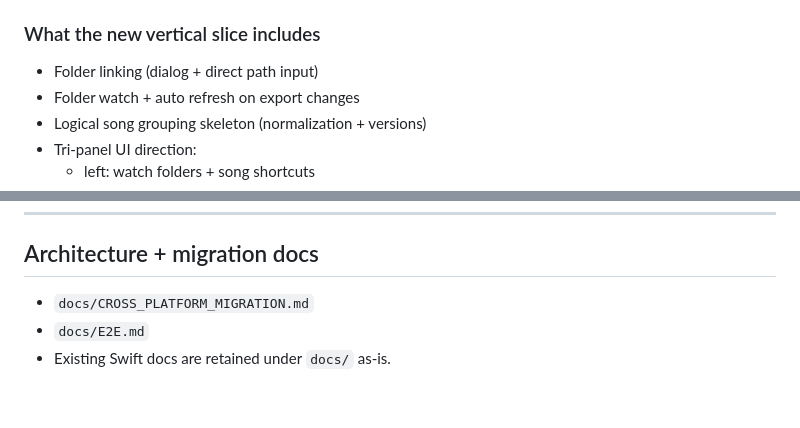
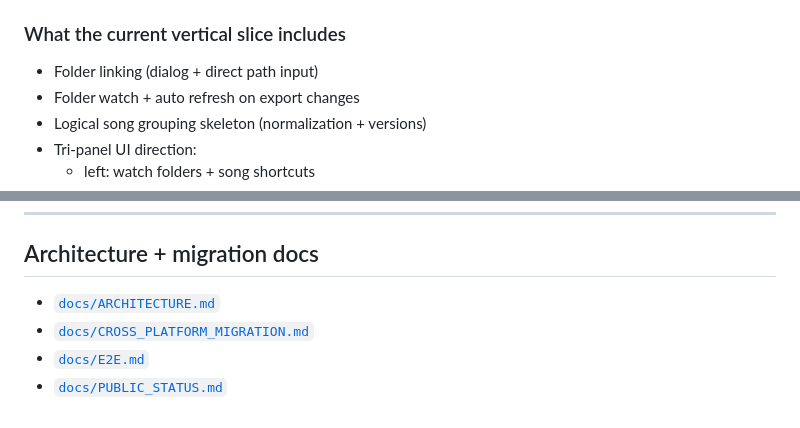
Before and after one commit to EthanSK/producer-player, a Markdown page: README.md, 2 parts joined by grey strips. Drawn GitHub-style.

```diff
--- a/README.md
+++ b/README.md
@@ -33,7 +90,7 @@ Monorepo-ish workspace with typed boundaries:
 - `packages/domain` → folder scan/watch + logical song model skeleton
 - `apps/e2e` → Playwright E2E tests for desktop shell happy path
 
-### What the new vertical slice includes
+### What the current vertical slice includes
 
 - Folder linking (dialog + direct path input)
 - Folder watch + auto refresh on export changes
@@ -77,6 +134,7 @@ npm run e2e:ci
 
 ## Architecture + migration docs
 
-- `docs/CROSS_PLATFORM_MIGRATION.md`
-- `docs/E2E.md`
-- Existing Swift docs are retained under `docs/` as-is.
+- [`docs/ARCHITECTURE.md`](docs/ARCHITECTURE.md)
+- [`docs/CROSS_PLATFORM_MIGRATION.md`](docs/CROSS_PLATFORM_MIGRATION.md)
+- [`docs/E2E.md`](docs/E2E.md)
+- [`docs/PUBLIC_STATUS.md`](docs/PUBLIC_STATUS.md)
```
Also changed, not shown: other parts of README.md (+60 -3 lines), docs/PUBLIC_STATUS.md (added, +29 -0 lines), site/assets/screenshots/app-shell.png (added), site/assets/screenshots/demo-poster.png (added), site/assets/screenshots/inspector-version-history.png (added), site/assets/screenshots/logical-songs.png (added), 6 other files.
